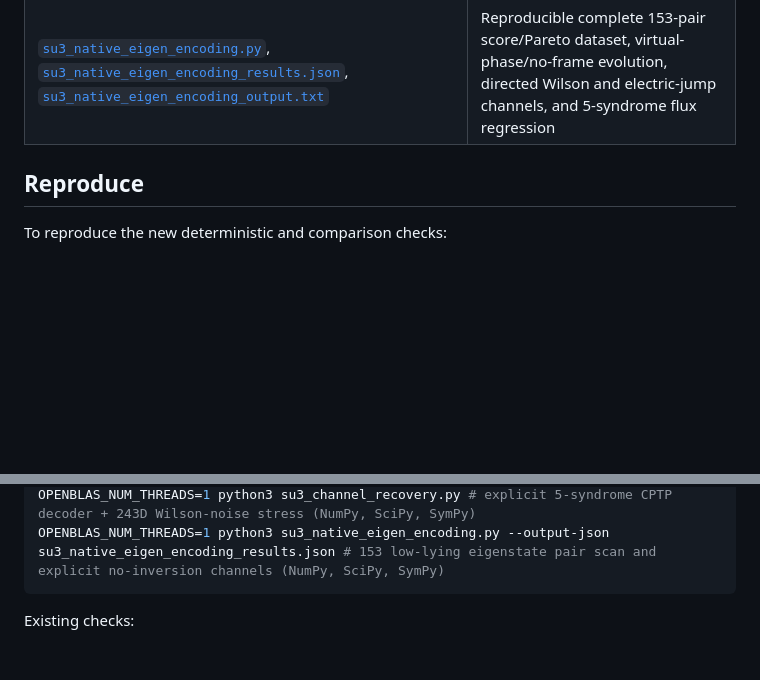
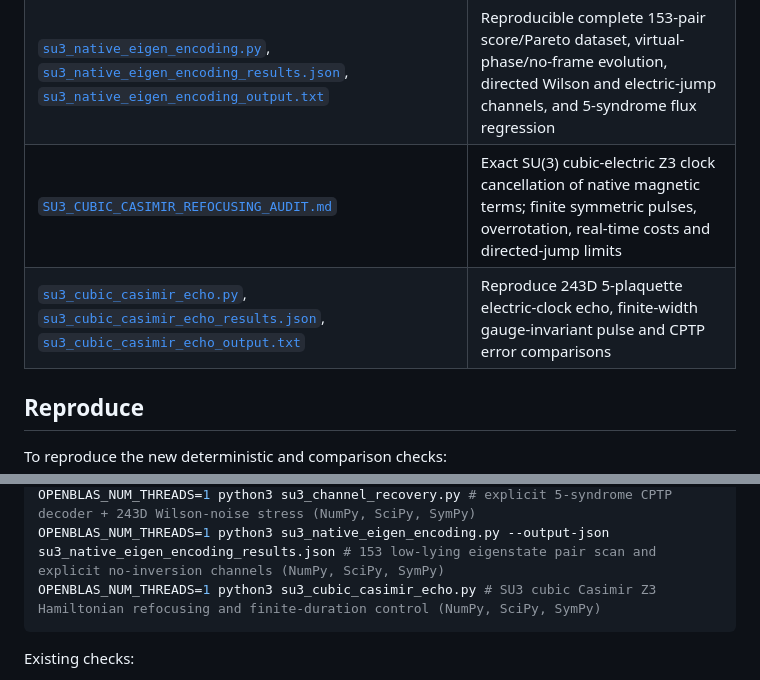
Before and after one commit to HiroSakuraba/Standard-model-generation-as-quantum-error-correction, a Markdown page: README.md, 2 parts joined by grey strips. GitHub-like rendering; blank space fills up the shorter version.

Commit message:
Index SU3 cubic-electric Z3 refocusing proof and finite pulse benchmark

````diff
--- a/README.md
+++ b/README.md
@@ -149,6 +149,8 @@ The five open steps from earlier versions are now worked through in [`OPEN_STEPS
 | [`su3_channel_recovery.py`](su3_channel_recovery.py), [`su3_channel_recovery_results.json`](su3_channel_recovery_results.json), [`su3_channel_recovery_output.txt`](su3_channel_recovery_output.txt) | 243-state Kraus-complete channel benchmark, all four recovered logical matrix units and sampled entanglement fidelity |
 | [`SU3_NATIVE_EIGENPAIR_ENCODING_AUDIT.md`](SU3_NATIVE_EIGENPAIR_ENCODING_AUDIT.md) | Native-Hamiltonian-compatible SU(3) eigenpair alternatives: 153 candidate pairs, 32 normalized local errors, exact-criteria diagnostics and CPTP noise trade-offs |
 | [`su3_native_eigen_encoding.py`](su3_native_eigen_encoding.py), [`su3_native_eigen_encoding_results.json`](su3_native_eigen_encoding_results.json), [`su3_native_eigen_encoding_output.txt`](su3_native_eigen_encoding_output.txt) | Reproducible complete 153-pair score/Pareto dataset, virtual-phase/no-frame evolution, directed Wilson and electric-jump channels, and 5-syndrome flux regression |
+| [`SU3_CUBIC_CASIMIR_REFOCUSING_AUDIT.md`](SU3_CUBIC_CASIMIR_REFOCUSING_AUDIT.md) | Exact SU(3) cubic-electric Z3 clock cancellation of native magnetic terms; finite symmetric pulses, overrotation, real-time costs and directed-jump limits |
+| [`su3_cubic_casimir_echo.py`](su3_cubic_casimir_echo.py), [`su3_cubic_casimir_echo_results.json`](su3_cubic_casimir_echo_results.json), [`su3_cubic_casimir_echo_output.txt`](su3_cubic_casimir_echo_output.txt) | Reproduce 243D 5-plaquette electric-clock echo, finite-width gauge-invariant pulse and CPTP error comparisons |
 
 ## Reproduce
 
@@ -193,6 +195,7 @@ OPENBLAS_NUM_THREADS=1 python3 su3_three_plaquette_error_algebra.py # F97 exact
 OPENBLAS_NUM_THREADS=1 python3 su3_four_five_plaquette.py # four/five-face spectra and restricted local-error KL (SymPy, NumPy)
 OPENBLAS_NUM_THREADS=1 python3 su3_channel_recovery.py # explicit 5-syndrome CPTP decoder + 243D Wilson-noise stress (NumPy, SciPy, SymPy)
 OPENBLAS_NUM_THREADS=1 python3 su3_native_eigen_encoding.py --output-json su3_native_eigen_encoding_results.json # 153 low-lying eigenstate pair scan and explicit no-inversion channels (NumPy, SciPy, SymPy)
+OPENBLAS_NUM_THREADS=1 python3 su3_cubic_casimir_echo.py # SU3 cubic Casimir Z3 Hamiltonian refocusing and finite-duration control (NumPy, SciPy, SymPy)
 ```
 
 Existing checks:
````
